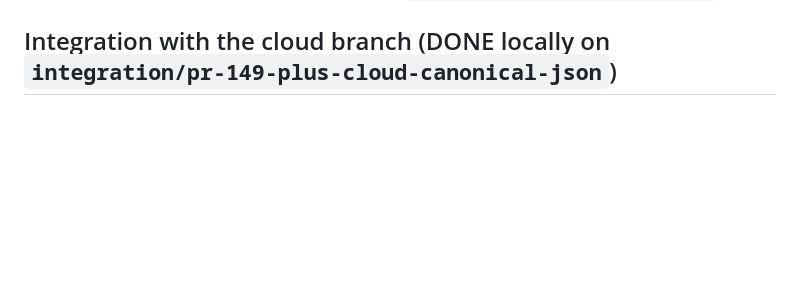
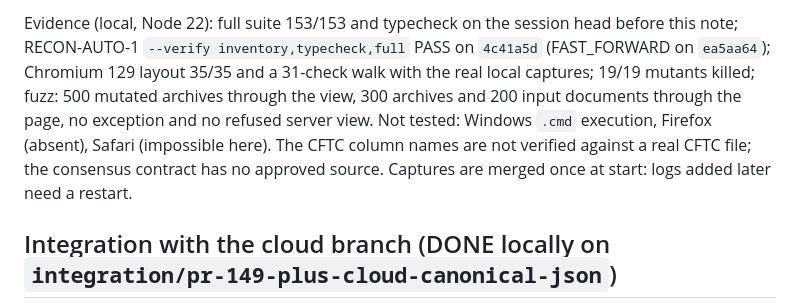
Before and after one commit to enzolivemater-jpg/Alpha-xau, a Markdown page: docs/XAU_V2_NIGHT_HANDOFF.md, the part around one of its changes. GitHub-like rendering; blank space fills up the shorter version.

Commit message:
docs(handoff): autonomous session 2026-10-18 on the OFFLINE RC (rows 41–50)
Co-Authored-By: Claude Opus 5.5 <noreply@anthropic.com>

```diff
--- a/docs/XAU_V2_NIGHT_HANDOFF.md
+++ b/docs/XAU_V2_NIGHT_HANDOFF.md
@@ -188,3 +207,12 @@ see `docs/XAU_V2_RC_OFFLINE_QUALIFICATION.md`.
+Evidence (local, Node 22): full suite 153/153 and typecheck on the session head before this
+note; RECON-AUTO-1 `--verify inventory,typecheck,full` PASS on `4c41a5d` (FAST_FORWARD on
+`ea5aa64`); Chromium 129 layout 35/35 and a 31-check walk with the real local captures;
+19/19 mutants killed; fuzz: 500 mutated archives through the view, 300 archives and 200
+input documents through the page, no exception and no refused server view. Not tested:
+Windows `.cmd` execution, Firefox (absent), Safari (impossible here). The CFTC column names
+are not verified against a real CFTC file; the consensus contract has no approved source.
+Captures are merged once at start: logs added later need a restart.
+
 ## Integration with the cloud branch (DONE locally on `integration/pr-149-plus-cloud-canonical-json`)
 
 Created from `4e132f4`; `84e5374` cherry-picked as `979d601` with no conflict (git auto-merged
```
Also changed, not shown: other parts of docs/XAU_V2_NIGHT_HANDOFF.md (+19 -0 lines).
